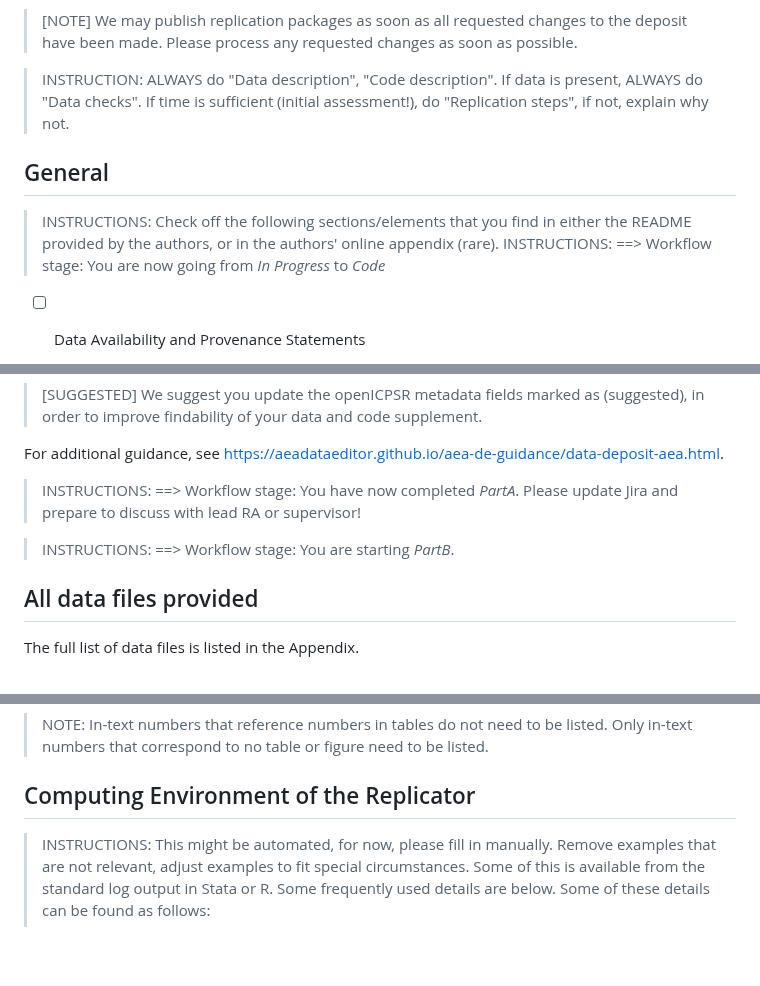
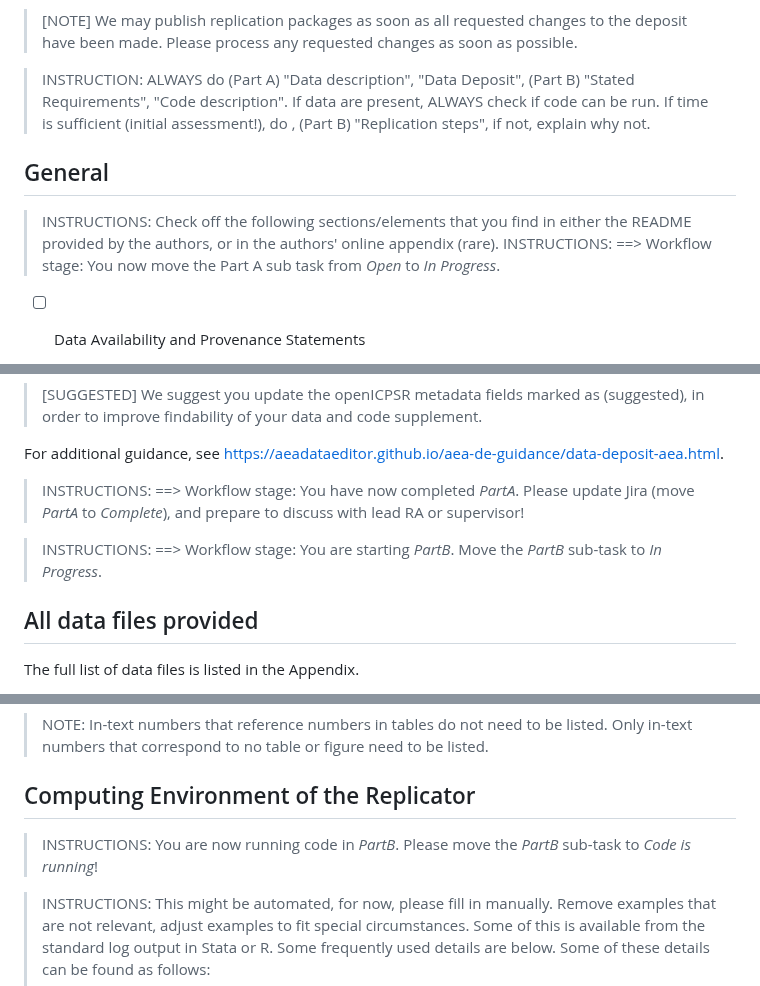
Before and after one commit to AEADataEditor/replication-template-development, a Markdown page: REPLICATION.md, 3 parts joined by grey strips. GitHub-like rendering; blank space fills up the shorter version.

```diff
--- a/REPLICATION.md
+++ b/REPLICATION.md
@@ -48,13 +48,13 @@ In assessing compliance with our [Data and Code Availability Policy](https://www
 
 > [NOTE] We may publish replication packages as soon as all requested changes to the deposit have been made. Please process any requested changes as soon as possible.
 
-> INSTRUCTION: ALWAYS do "Data description", "Code description". If data is present, ALWAYS do "Data checks". If time is sufficient (initial assessment!), do "Replication steps", if not, explain why not.
+> INSTRUCTION: ALWAYS do (Part A) "Data description", "Data Deposit", (Part B) "Stated Requirements", "Code description". If data are present, ALWAYS check if code can be run. If time is sufficient (initial assessment!), do , (Part B) "Replication steps", if not, explain why not.
 
 ## General
 
 
 > INSTRUCTIONS: Check off the following sections/elements that you find in either the README provided by the authors, or in the authors' online appendix (rare).
-> INSTRUCTIONS: ==>  Workflow stage: You are now going from *In Progress* to *Code*
+> INSTRUCTIONS: ==>  Workflow stage: You now move the Part A sub task  from *Open* to *In Progress*.
 
 - [ ] Data Availability and Provenance Statements
   - [ ] Statement about Rights - Part 1: Right to use the data
@@ -217,9 +217,9 @@ and/or
 For additional guidance, see <https://aeadataeditor.github.io/aea-de-guidance/data-deposit-aea.html>.
 
 
-> INSTRUCTIONS: ==>  Workflow stage: You have now completed *PartA*. Please update Jira and prepare to discuss with lead RA or supervisor!
+> INSTRUCTIONS: ==>  Workflow stage: You have now completed *PartA*. Please update Jira (move *PartA* to *Complete*), and prepare to discuss with lead RA or supervisor!
 
-> INSTRUCTIONS: ==>  Workflow stage: You are starting *PartB*.
+> INSTRUCTIONS: ==>  Workflow stage: You are starting *PartB*. Move the *PartB* sub-task to *In Progress*.
 
 
 ## All data files provided
@@ -302,6 +302,7 @@ The full list of programs provided can be found in the Appendix.
 
 ## Computing Environment of the Replicator
 
+> INSTRUCTIONS: You are now running code in *PartB*. Please move the *PartB* sub-task to *Code is running*!
 
 > INSTRUCTIONS: This might be automated, for now, please fill in manually. Remove examples that are not relevant, adjust examples to fit special circumstances. Some of this is available from the standard log output in Stata or R. Some frequently used details are below. Some of these details can be found as follows:
 >
```
Also changed, not shown: other parts of REPLICATION.md (+1 -1 lines).
